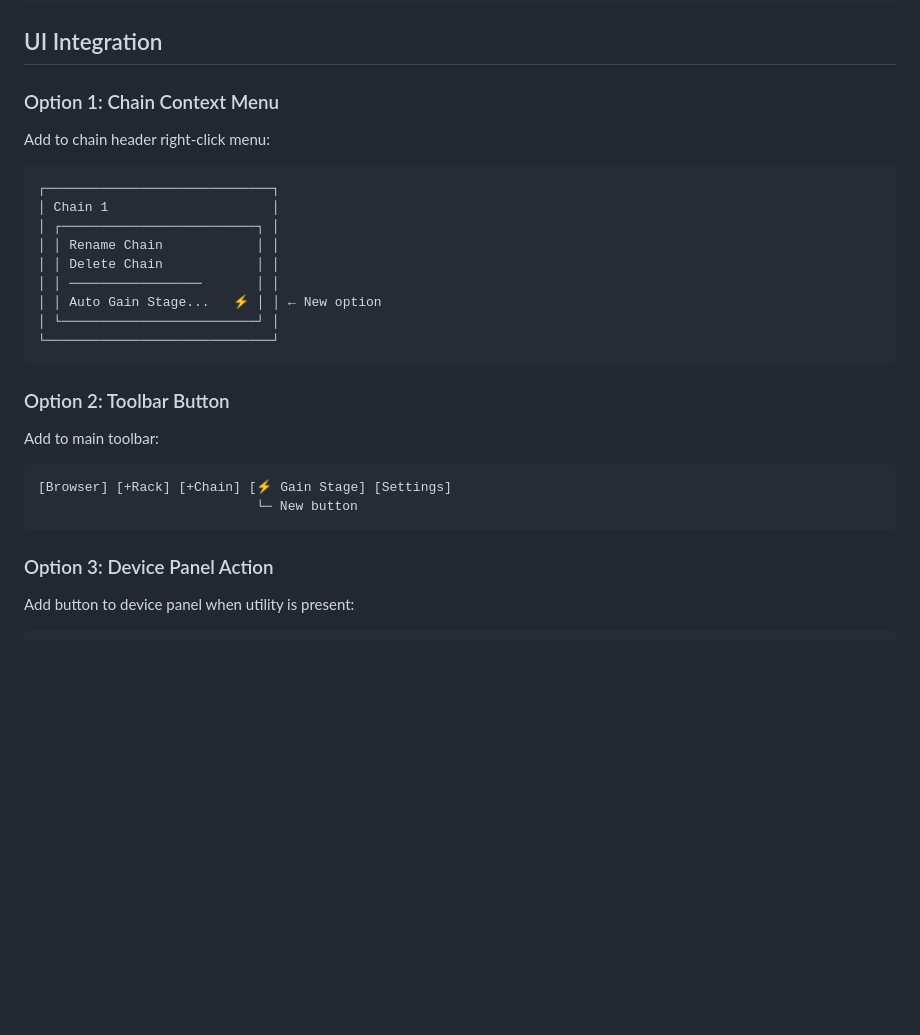
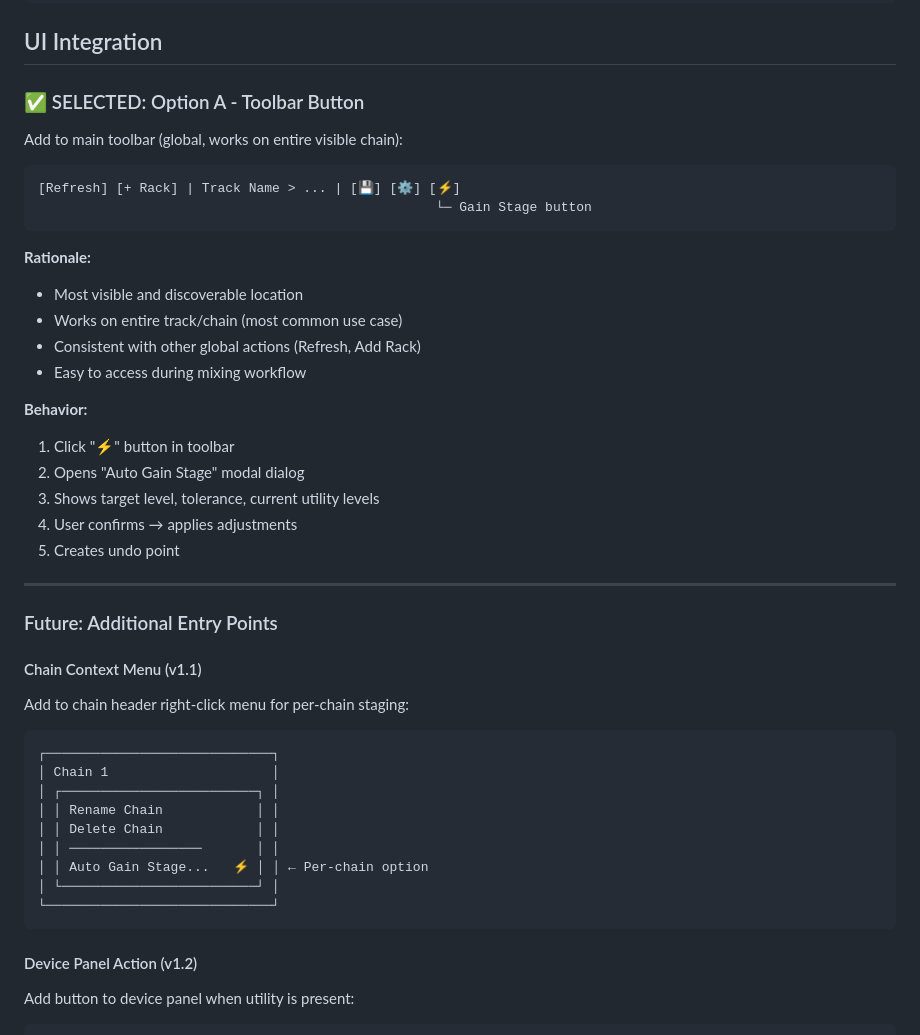
Before and after one commit to Conceptual-Machines/SideFX, a Markdown page: GAIN_STAGING_PLAN.md, the part around the change. GitHub-like rendering; blank space fills up the shorter version.

````diff
--- a/GAIN_STAGING_PLAN.md
+++ b/GAIN_STAGING_PLAN.md
@@ -188,8 +188,32 @@ end
 
 ## UI Integration
 
-### Option 1: Chain Context Menu
-Add to chain header right-click menu:
+### ✅ SELECTED: Option A - Toolbar Button
+Add to main toolbar (global, works on entire visible chain):
+```
+[Refresh] [+ Rack] | Track Name > ... | [💾] [⚙️] [⚡]
+                                                   └─ Gain Stage button
+```
+
+**Rationale:**
+- Most visible and discoverable location
+- Works on entire track/chain (most common use case)
+- Consistent with other global actions (Refresh, Add Rack)
+- Easy to access during mixing workflow
+
+**Behavior:**
+1. Click "⚡" button in toolbar
+2. Opens "Auto Gain Stage" modal dialog
+3. Shows target level, tolerance, current utility levels
+4. User confirms → applies adjustments
+5. Creates undo point
+
+---
+
+### Future: Additional Entry Points
+
+#### Chain Context Menu (v1.1)
+Add to chain header right-click menu for per-chain staging:
 ```
 ┌─────────────────────────────┐
 │ Chain 1                     │
@@ -197,19 +221,12 @@ Add to chain header right-click menu:
 │ │ Rename Chain            │ │
 │ │ Delete Chain            │ │
 │ │ ─────────────────       │ │
-│ │ Auto Gain Stage...   ⚡ │ │ ← New option
+│ │ Auto Gain Stage...   ⚡ │ │ ← Per-chain option
 │ └─────────────────────────┘ │
 └─────────────────────────────┘
 ```
 
-### Option 2: Toolbar Button
-Add to main toolbar:
-```
-[Browser] [+Rack] [+Chain] [⚡ Gain Stage] [Settings]
-                            └─ New button
-```
-
-### Option 3: Device Panel Action
+#### Device Panel Action (v1.2)
 Add button to device panel when utility is present:
 ```
 ┌─────────────────────────┐
````
Also changed, not shown: V1_RELEASE_PLAN.md (added, +391 -0 lines).
